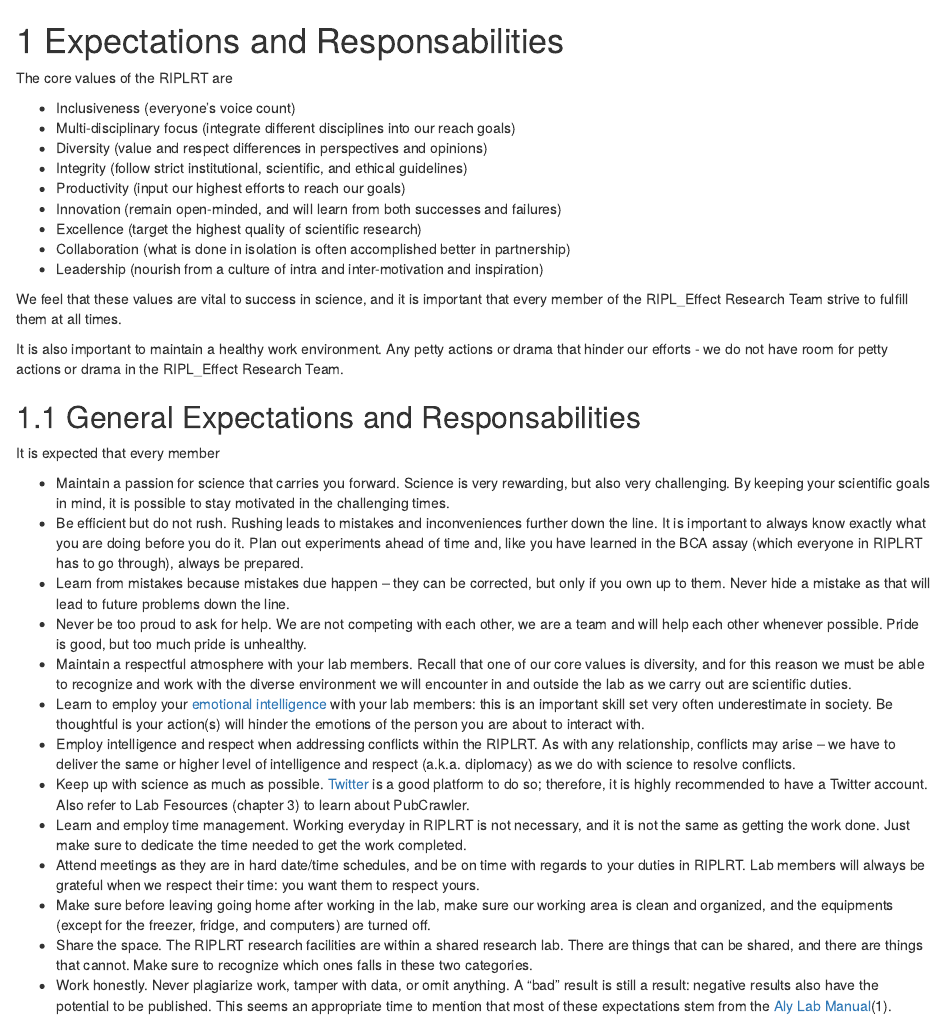
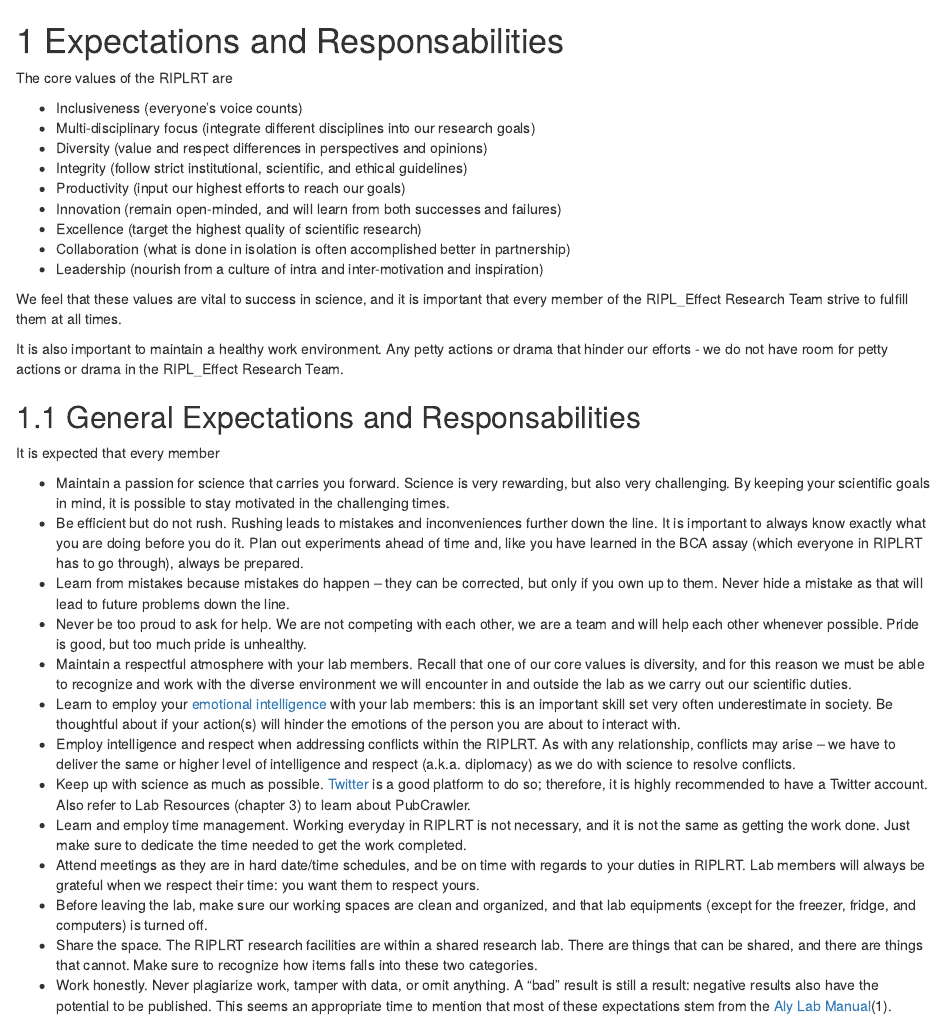
Before and after one commit to riplrt/LabManualRIPLRT, an R Markdown document (02-expectations-and-responsabilities.Rmd): the page in a window 1100 px wide, from its top. Rendered offline with R 4.5, knitr and Pandoc, with nearby package versions; drawn as R Markdown's standard HTML page in place of the format the file asks for.

Commit message:
corrections in sections 1.1

```diff
--- a/02-expectations-and-responsabilities.Rmd
+++ b/02-expectations-and-responsabilities.Rmd
@@ -2,8 +2,8 @@
 
 The core values of the RIPLRT are
 
-- Inclusiveness (everyone’s voice count)
-- Multi-disciplinary focus (integrate different disciplines into our reach goals)
+- Inclusiveness (everyone’s voice counts)
+- Multi-disciplinary focus (integrate different disciplines into our research goals)
 - Diversity (value and respect differences in perspectives and opinions)
 - Integrity (follow strict institutional, scientific, and ethical guidelines)
 - Productivity (input our highest efforts to reach our goals)
@@ -21,16 +21,16 @@ It is expected that every member
 
 - Maintain a passion for science that carries you forward. Science is very rewarding, but also very challenging. By keeping your scientific goals in mind, it is possible to stay motivated in the challenging times.
 - Be efficient but do not rush. Rushing leads to mistakes and inconveniences further down the line. It is important to always know exactly what you are doing before you do it. Plan out experiments ahead of time and, like you have learned in the BCA assay (which everyone in RIPLRT has to go through), always be prepared.
-- Learn from mistakes because mistakes due happen -- they can be corrected, but only if you own up to them. Never hide a mistake as that will lead to future problems down the line.
+- Learn from mistakes because mistakes do happen -- they can be corrected, but only if you own up to them. Never hide a mistake as that will lead to future problems down the line.
 - Never be too proud to ask for help. We are not competing with each other, we are a team and will help each other whenever possible. Pride is good, but too much pride is unhealthy.
-- Maintain a respectful atmosphere with your lab members. Recall that one of our core values is diversity, and for this reason we must be able to recognize and work with the diverse environment we will encounter in and outside the lab as we carry out are scientific duties.
-- Learn to employ your [emotional intelligence](https://en.wikipedia.org/wiki/Emotional_intelligence) with your lab members: this is an important skill set very often underestimate in society. Be thoughtful is your action(s) will hinder the emotions of the person you are about to interact with.
+- Maintain a respectful atmosphere with your lab members. Recall that one of our core values is diversity, and for this reason we must be able to recognize and work with the diverse environment we will encounter in and outside the lab as we carry out our scientific duties.
+- Learn to employ your [emotional intelligence](https://en.wikipedia.org/wiki/Emotional_intelligence) with your lab members: this is an important skill set very often underestimate in society. Be thoughtful about if your action(s) will hinder the emotions of the person you are about to interact with.
 - Employ intelligence and respect when addressing conflicts within the RIPLRT. As with any relationship, conflicts may arise -- we have to deliver the same or higher level of intelligence and respect (a.k.a. diplomacy) as we do with science to resolve conflicts.
-- Keep up with science as much as possible. [Twitter](https://lternet.edu/twitter-for-scientists/) is a good platform to do so; therefore, it is highly recommended to have a Twitter account. Also refer to Lab Fesources (chapter 3) to learn about PubCrawler.
+- Keep up with science as much as possible. [Twitter](https://lternet.edu/twitter-for-scientists/) is a good platform to do so; therefore, it is highly recommended to have a Twitter account. Also refer to Lab Resources (chapter 3) to learn about PubCrawler.
 - Learn and employ time management. Working everyday in RIPLRT is not necessary, and it is not the same as getting the work done. Just make sure to dedicate the time needed to get the work completed.
 - Attend meetings as they are in hard date/time schedules, and be on time with regards to your duties in RIPLRT. Lab members will always be grateful when we respect their time: you want them to respect yours.
-- Make sure before leaving going home after working in the lab, make sure our working area is clean and organized, and the equipments (except for the freezer, fridge, and computers) are turned off.
-- Share the space. The RIPLRT research facilities are within a shared research lab. There are things that can be shared, and there are things that cannot. Make sure to recognize which ones falls in these two categories.
+- Before leaving the lab, make sure our working spaces are clean and organized, and that lab equipments (except for the freezer, fridge, and computers) is turned off.
+- Share the space. The RIPLRT research facilities are within a shared research lab. There are things that can be shared, and there are things that cannot. Make sure to recognize how items falls into these two categories.
 - Work honestly. Never plagiarize work, tamper with data, or omit anything. A “bad” result is still a result: negative results also have the potential to be published. This seems an appropriate time to mention that most of these expectations stem from the [Aly Lab Manual](https://github.com/alylab/labmanual)(1).
 
 ## Principle Investigator
```
